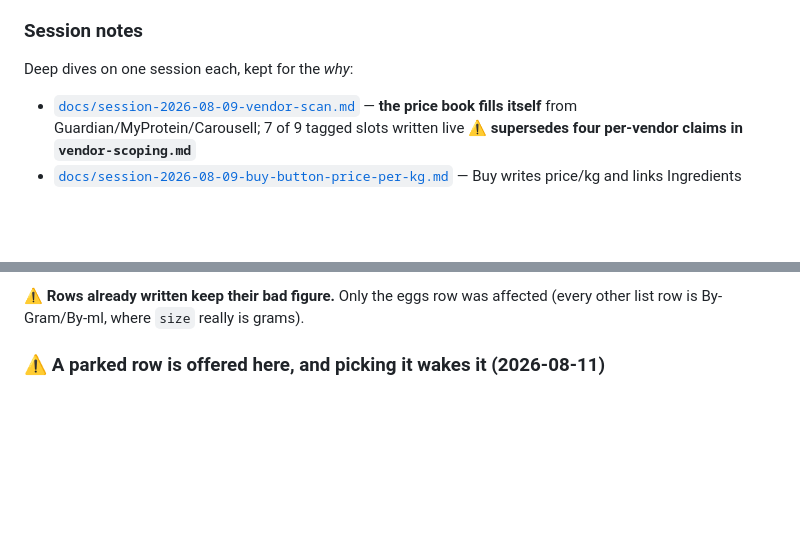
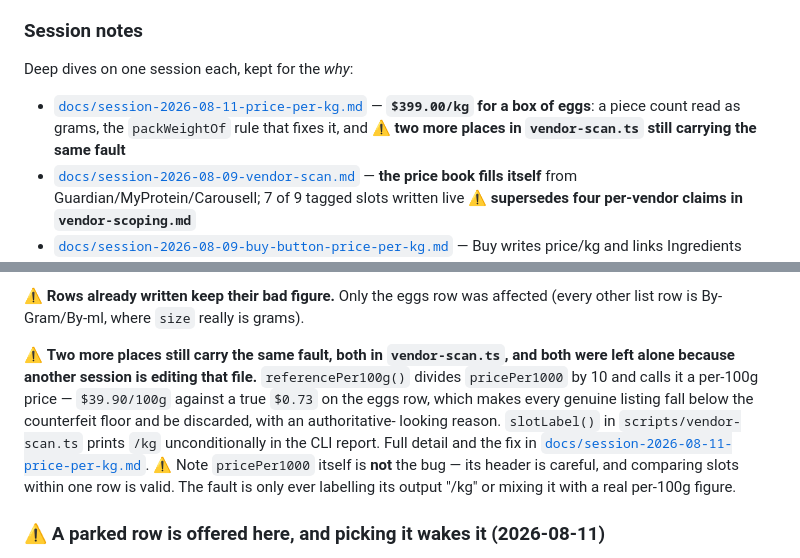
Before and after one commit to tmje30/NTUC-and-other-scrapers-nutrition, a Markdown page: HANDOVER.md, 2 parts joined by grey strips. GitHub-like rendering; blank space fills up the shorter version.

```diff
--- a/HANDOVER.md
+++ b/HANDOVER.md
@@ -95,6 +95,7 @@ See "Telegram intake" below.
 
 Deep dives on one session each, kept for the *why*:
 
+- [`docs/session-2026-08-11-price-per-kg.md`](docs/session-2026-08-11-price-per-kg.md) — **`$399.00/kg` for a box of eggs**: a piece count read as grams, the `packWeightOf` rule that fixes it, and ⚠️ **two more places in `vendor-scan.ts` still carrying the same fault**
 - [`docs/session-2026-08-09-vendor-scan.md`](docs/session-2026-08-09-vendor-scan.md) — **the price book fills itself** from Guardian/MyProtein/Carousell; 7 of 9 tagged slots written live ⚠️ **supersedes four per-vendor claims in `vendor-scoping.md`**
 - [`docs/session-2026-08-09-buy-button-price-per-kg.md`](docs/session-2026-08-09-buy-button-price-per-kg.md) — Buy writes price/kg and links Ingredients directly
 - [`docs/session-2026-08-09-price-book.md`](docs/session-2026-08-09-price-book.md) — the price book replaces the baseline
@@ -355,6 +356,18 @@ diagnosing.
 
 ⚠️ **Rows already written keep their bad figure.** Only the eggs row was affected
 (every other list row is By-Gram/By-ml, where `size` really is grams).
+
+⚠️ **Two more places still carry the same fault, both in `vendor-scan.ts`, and
+both were left alone because another session is editing that file.**
+`referencePer100g()` divides `pricePer1000` by 10 and calls it a per-100g price —
+`$39.90/100g` against a true `$0.73` on the eggs row, which makes every genuine
+listing fall below the counterfeit floor and be discarded, with an authoritative-
+looking reason. `slotLabel()` in `scripts/vendor-scan.ts` prints `/kg`
+unconditionally in the CLI report. Full detail and the fix in
+[`docs/session-2026-08-11-price-per-kg.md`](docs/session-2026-08-11-price-per-kg.md).
+⚠️ Note `pricePer1000` itself is **not** the bug — its header is careful, and
+comparing slots within one row is valid. The fault is only ever labelling its
+output "/kg" or mixing it with a real per-100g figure.
 
 ### ⚠️ A parked row is offered here, and picking it wakes it (2026-08-11)
 
```
Also changed, not shown: docs/session-2026-08-11-price-per-kg.md (added, +146 -0 lines).
